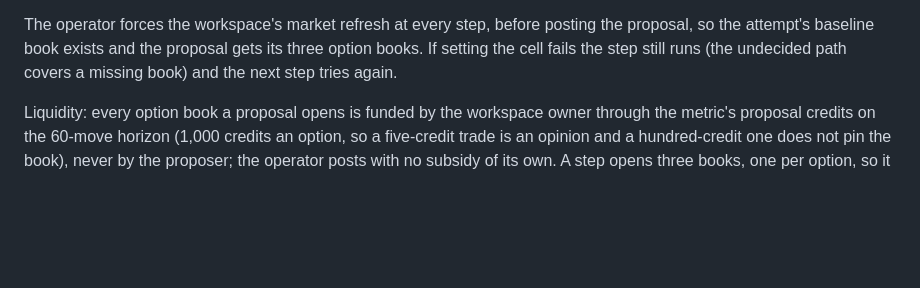
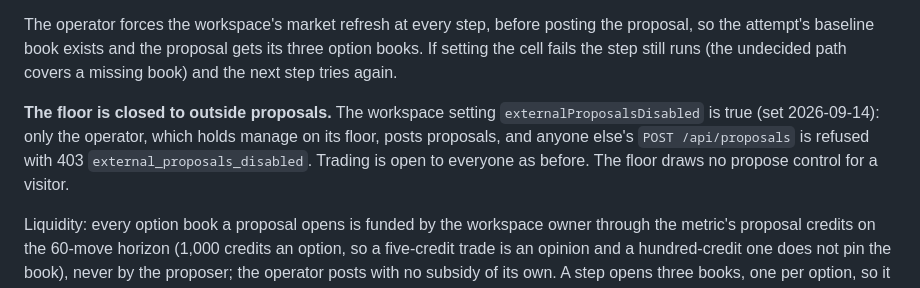
Before and after one commit to Reblexis/telarchy-snake, a Markdown page: docs/snake.md, the part around the change. GitHub-like rendering; blank space fills up the shorter version.

Commit message:
docs/snake.md: the floor is closed to outside proposals
Co-Authored-By: Claude Opus 5 (1M context) <noreply@anthropic.com>
Claude-Session: https://claude.ai/code/session_016UcV2XGUvNPffT8PtDJf2o

```diff
--- a/docs/snake.md
+++ b/docs/snake.md
@@ -110,6 +110,13 @@ posting the proposal, so the attempt's baseline book exists and the
 proposal gets its three option books. If setting the cell fails the step
 still runs (the undecided path covers a missing book) and the next step
 tries again.
+
+**The floor is closed to outside proposals.** The workspace setting
+`externalProposalsDisabled` is true (set 2026-09-14): only the operator,
+which holds manage on its floor, posts proposals, and anyone else's
+`POST /api/proposals` is refused with 403 `external_proposals_disabled`.
+Trading is open to everyone as before. The floor draws no propose
+control for a visitor.
 
 Liquidity: every option book a proposal opens is funded by the workspace
 owner through the metric's proposal credits on the 60-move horizon (1,000
```
